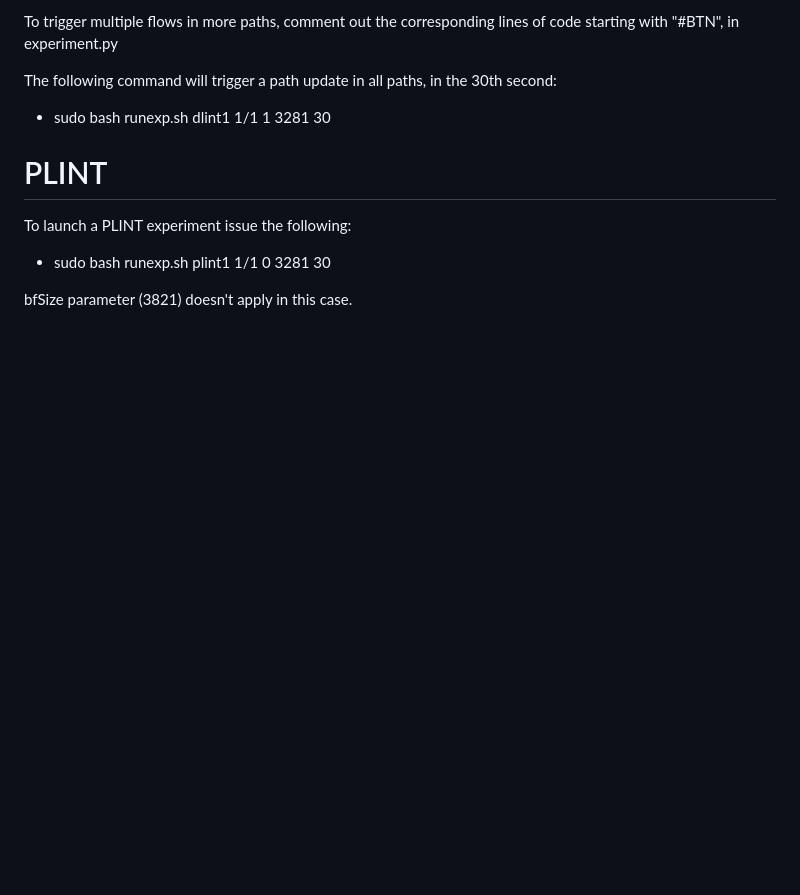
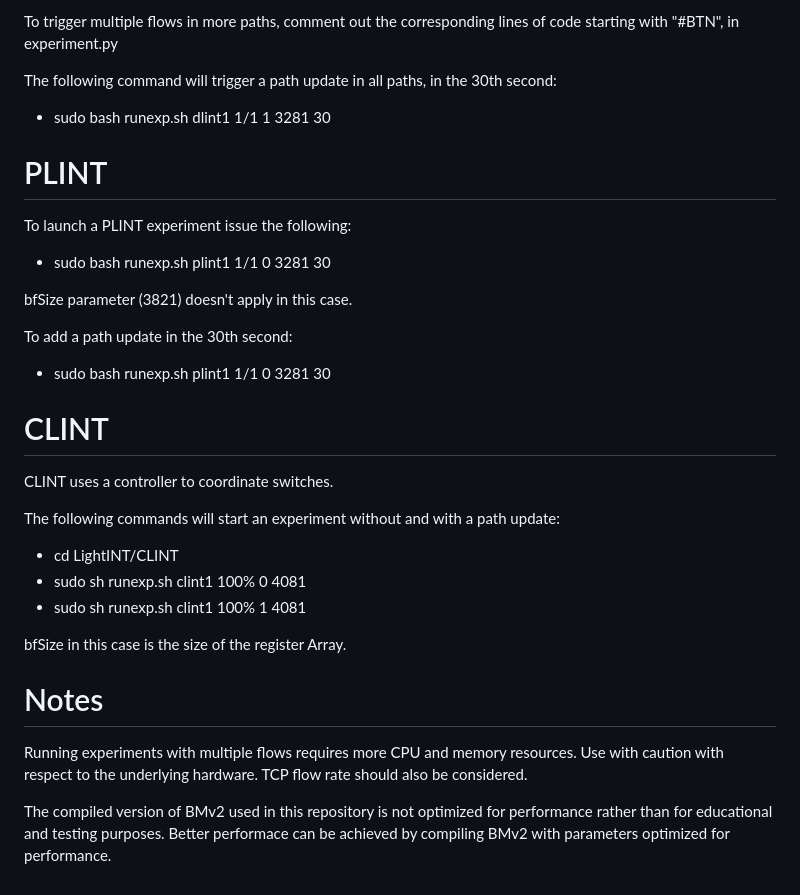
Before and after one commit to kpapd/LightINT, a Markdown page: README.md, the part around the change. Rendered like a GitHub page; blank space fills up the shorter version.

```diff
--- a/README.md
+++ b/README.md
@@ -79,3 +79,29 @@ To launch a PLINT experiment issue the following:
 </ul>
 
 bfSize parameter (3821) doesn't apply in this case.
+
+To add a path update in the 30th second:
+
+<ul>
+  <li>sudo bash runexp.sh plint1 1/1 0 3281 30</li>
+</ul>
+
+# CLINT
+
+CLINT uses a controller to coordinate switches.
+
+The following commands will start an experiment without and with a path update:
+
+<ul>
+  <li>cd LightINT/CLINT</li>
+  <li>sudo sh runexp.sh clint1 100% 0 4081</li>
+  <li>sudo sh runexp.sh clint1 100% 1 4081</li>
+</ul>
+
+bfSize in this case is the size of the register Array.
+
+# Notes
+
+Running experiments with multiple flows requires more CPU and memory resources. Use with caution with respect to the underlying hardware. TCP flow rate should also be considered.
+
+The compiled version of BMv2 used in this repository is not optimized for performance rather than for educational and testing purposes. Better performace can be achieved by compiling BMv2 with parameters optimized for performance.
```
